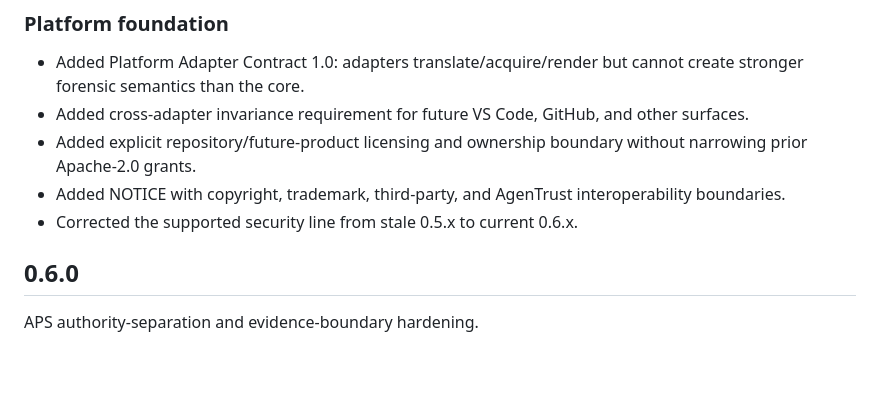
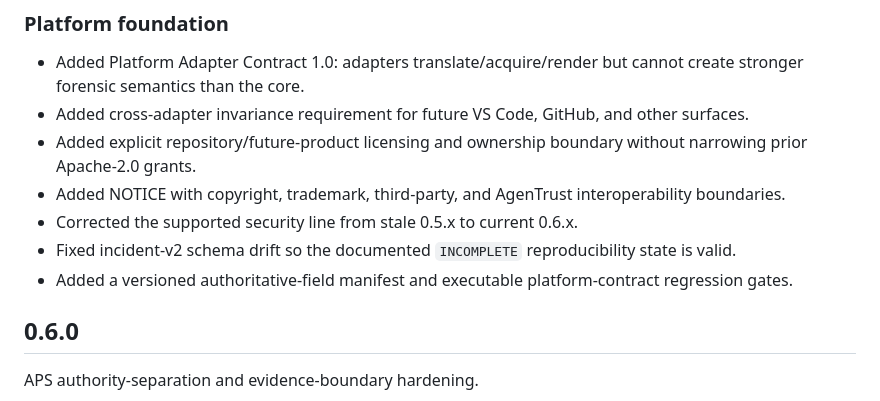
Before and after one commit to altrudev/Agent-Replay, a Markdown page: CHANGELOG.md, the part around the change. GitHub-like rendering; blank space fills up the shorter version.

Commit message:
docs: record Frequency sweep closure findings

```diff
--- a/CHANGELOG.md
+++ b/CHANGELOG.md
@@ -9,6 +9,8 @@
 - Added explicit repository/future-product licensing and ownership boundary without narrowing prior Apache-2.0 grants.
 - Added NOTICE with copyright, trademark, third-party, and AgenTrust interoperability boundaries.
 - Corrected the supported security line from stale 0.5.x to current 0.6.x.
+- Fixed incident-v2 schema drift so the documented `INCOMPLETE` reproducibility state is valid.
+- Added a versioned authoritative-field manifest and executable platform-contract regression gates.
 
 
 ## 0.6.0
```
